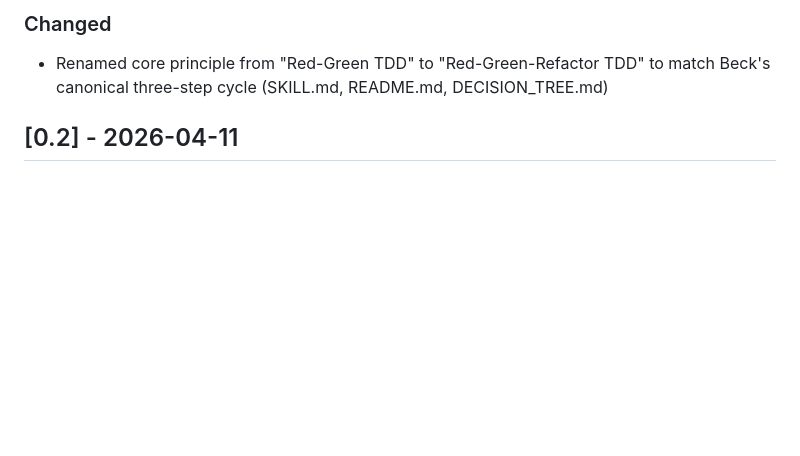
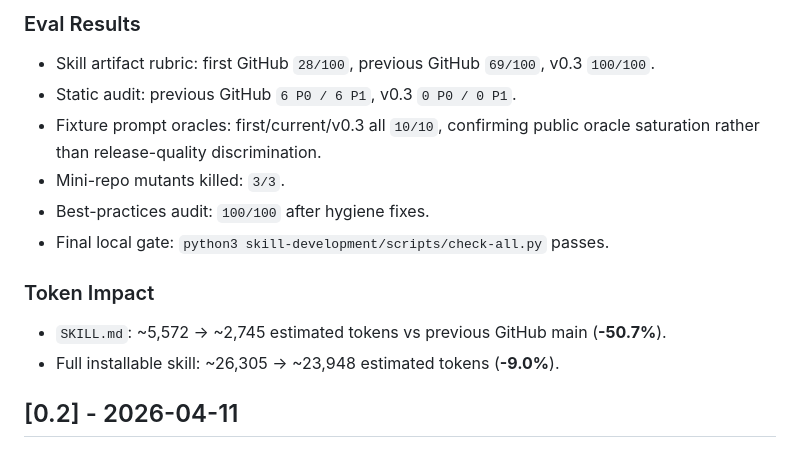
Before and after one commit to adewale/testing-best-practices, a Markdown page: CHANGELOG.md, the part around one of its changes. GitHub-like rendering; blank space fills up the shorter version.

```diff
--- a/CHANGELOG.md
+++ b/CHANGELOG.md
@@ -48,6 +39,15 @@ Format follows [Keep a Changelog](https://keepachangelog.com/).
 
-### Changed
-- Renamed core principle from "Red-Green TDD" to "Red-Green-Refactor TDD" to match Beck's canonical three-step cycle (SKILL.md, README.md, DECISION_TREE.md)
+### Eval Results
+- Skill artifact rubric: first GitHub `28/100`, previous GitHub `69/100`, v0.3 `100/100`.
+- Static audit: previous GitHub `6 P0 / 6 P1`, v0.3 `0 P0 / 0 P1`.
+- Fixture prompt oracles: first/current/v0.3 all `10/10`, confirming public oracle saturation rather than release-quality discrimination.
+- Mini-repo mutants killed: `3/3`.
+- Best-practices audit: `100/100` after hygiene fixes.
+- Final local gate: `python3 skill-development/scripts/check-all.py` passes.
+
+### Token Impact
+- `SKILL.md`: ~5,572 → ~2,745 estimated tokens vs previous GitHub main (**-50.7%**).
+- Full installable skill: ~26,305 → ~23,948 estimated tokens (**-9.0%**).
 
 ## [0.2] - 2026-04-11
 
```
Also changed, not shown: other parts of CHANGELOG.md (+27 -36 lines), LESSONS_LEARNED.md (+27 -0 lines), TODO.md (added, +26 -0 lines).
